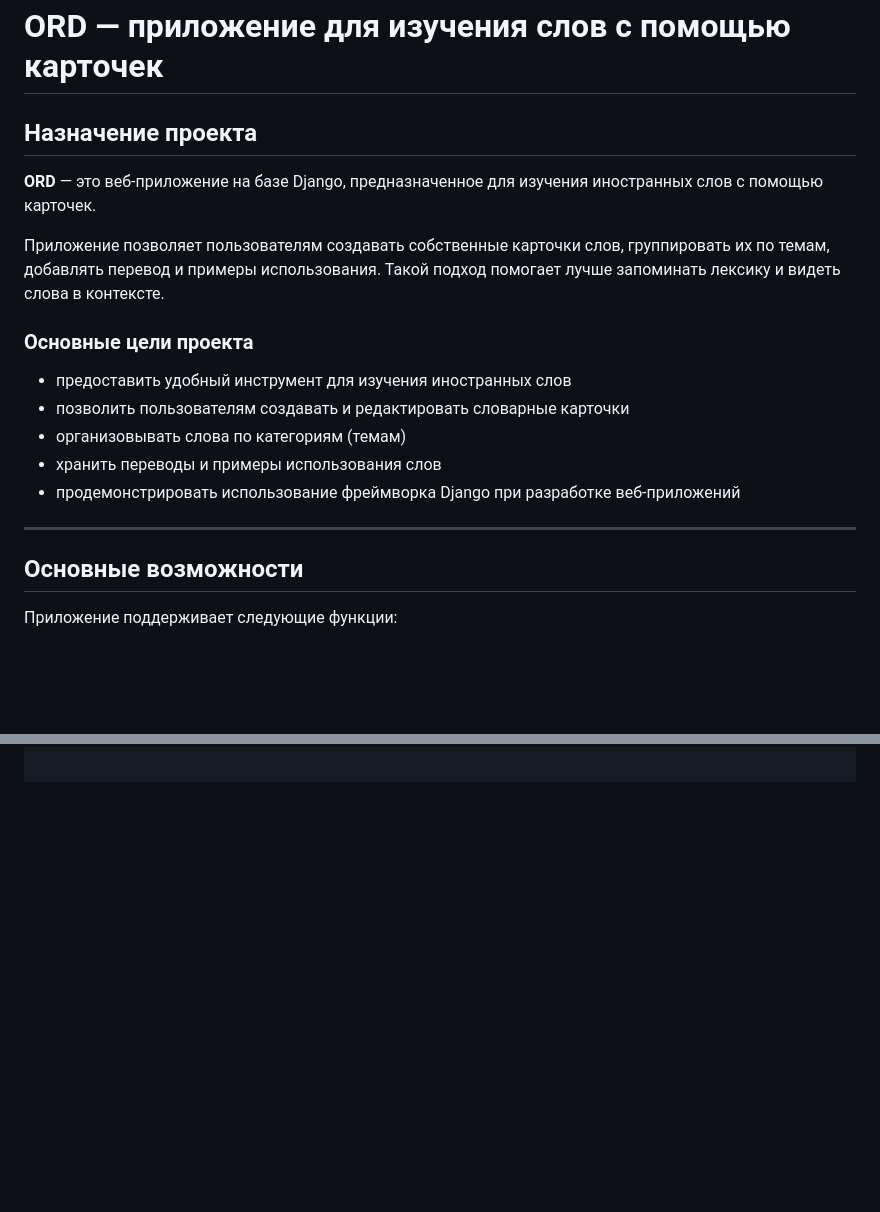
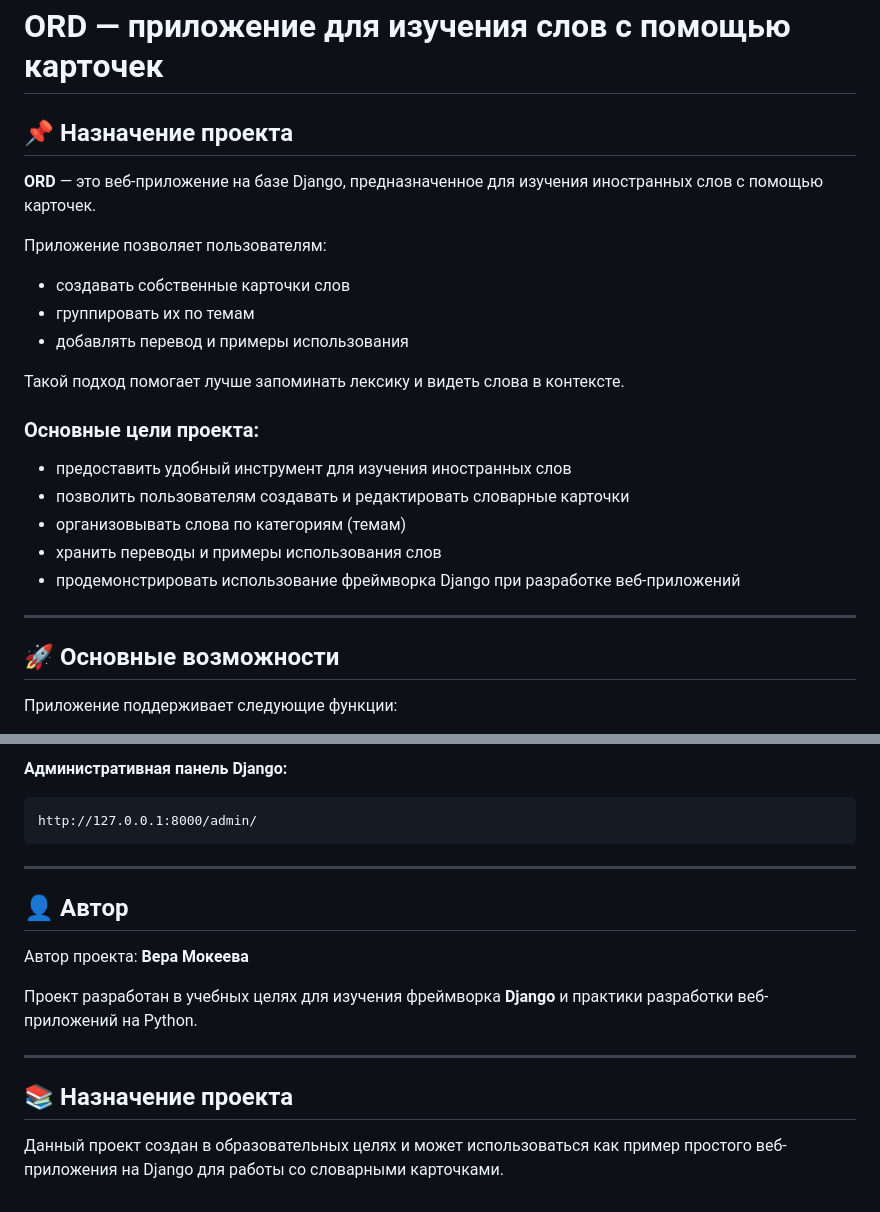
Before and after one commit to kuguri-uri-2/ord_django_project, a Markdown page: README.md, 2 parts joined by grey strips. Rendered like a GitHub page; blank space fills up the shorter version.

````diff
--- a/README.md
+++ b/README.md
@@ -1,13 +1,17 @@
 # ORD — приложение для изучения слов с помощью карточек
 
-## Назначение проекта
+## 📌 Назначение проекта
 
 **ORD** — это веб-приложение на базе Django, предназначенное для изучения иностранных слов с помощью карточек.
 
-Приложение позволяет пользователям создавать собственные карточки слов, группировать их по темам, добавлять перевод и примеры использования. Такой подход помогает лучше запоминать лексику и видеть слова в контексте.
+Приложение позволяет пользователям:
+- создавать собственные карточки слов
+- группировать их по темам
+- добавлять перевод и примеры использования
 
-### Основные цели проекта
+Такой подход помогает лучше запоминать лексику и видеть слова в контексте.
 
+### Основные цели проекта:
 - предоставить удобный инструмент для изучения иностранных слов
 - позволить пользователям создавать и редактировать словарные карточки
 - организовывать слова по категориям (темам)
@@ -16,7 +20,7 @@
 
 ---
 
-## Основные возможности
+## 🚀 Основные возможности
 
 Приложение поддерживает следующие функции:
 
@@ -66,0 +128,18 @@ git clone <ссылка_на_репозиторий>
+**Административная панель Django:**
+```
+http://127.0.0.1:8000/admin/
+```
+
+---
+
+## 👤 Автор
+
+Автор проекта: **Вера Мокеева**
+
+Проект разработан в учебных целях для изучения фреймворка **Django** и практики разработки веб-приложений на Python.
+
+---
+
+## 📚 Назначение проекта
+
+Данный проект создан в образовательных целях и может использоваться как пример простого веб-приложения на Django для работы со словарными карточками.
````
Also changed, not shown: other parts of README.md (+69 -12 lines).
